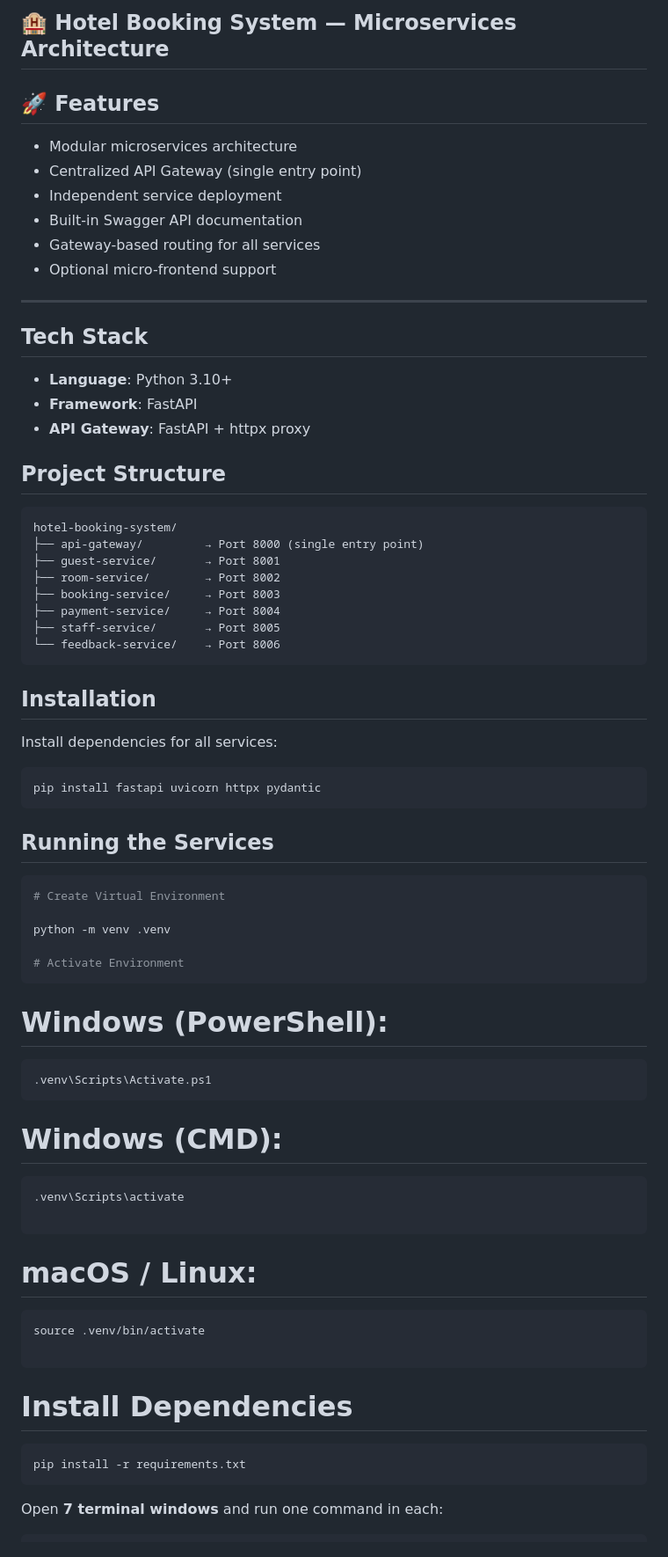
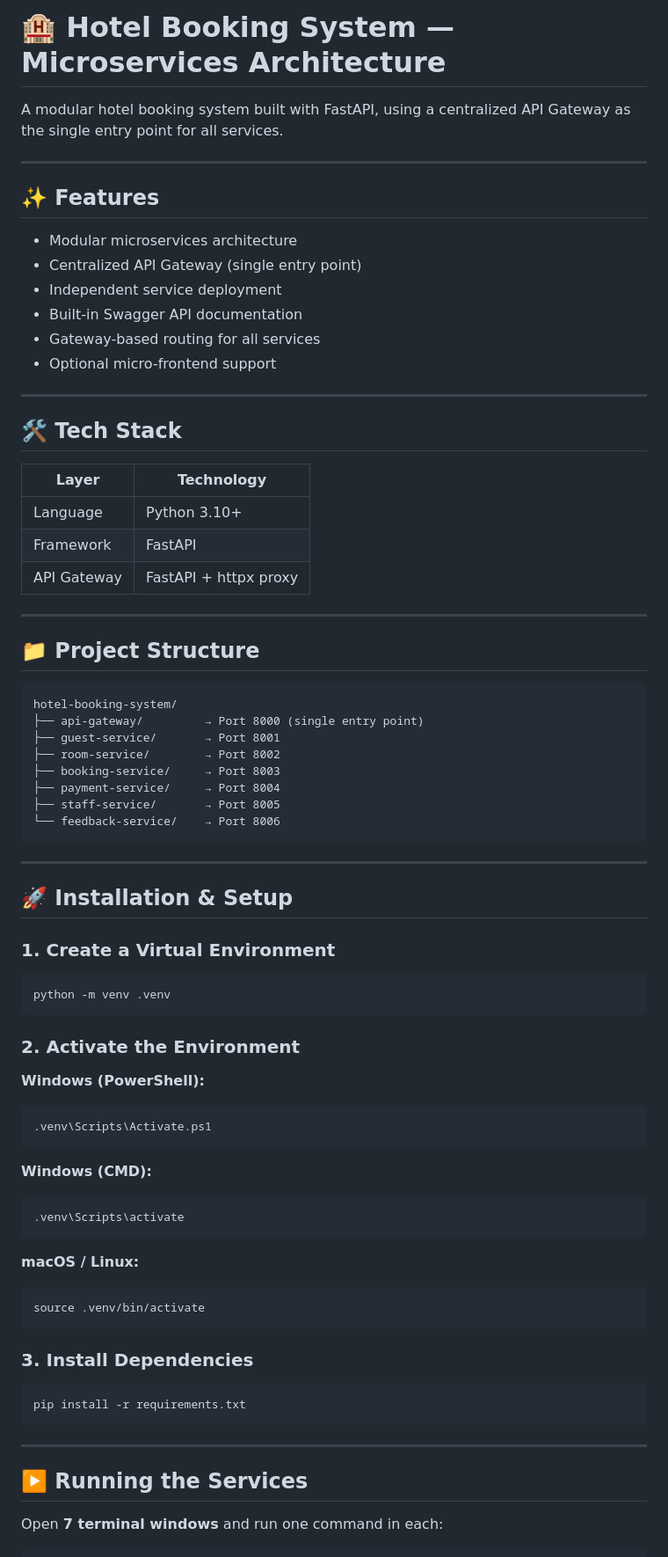
Before and after one commit to Charakajayamith2002/Hotel-Booking-Microservices, a Markdown page: README.md, the part around one of its changes. Shown at 88% size. Drawn GitHub-style.

````diff
--- a/README.md
+++ b/README.md
@@ -1,6 +1,10 @@
-## 🏨 Hotel Booking System — Microservices Architecture
+# 🏨 Hotel Booking System — Microservices Architecture
 
-## 🚀 Features
+A modular hotel booking system built with FastAPI, using a centralized API Gateway as the single entry point for all services.
+
+---
+
+## ✨ Features
 
 - Modular microservices architecture
 - Centralized API Gateway (single entry point)
@@ -10,12 +14,19 @@
 - Optional micro-frontend support
 
 ---
-## Tech Stack
-- **Language**: Python 3.10+
-- **Framework**: FastAPI
-- **API Gateway**: FastAPI + httpx proxy
 
-## Project Structure
+## 🛠 Tech Stack
+
+| Layer       | Technology          |
+|-------------|---------------------|
+| Language    | Python 3.10+        |
+| Framework   | FastAPI             |
+| API Gateway | FastAPI + httpx proxy |
+
+---
+
+## 📁 Project Structure
+
 ```
 hotel-booking-system/
 ├── api-gateway/         → Port 8000 (single entry point)
@@ -27,40 +38,42 @@ hotel-booking-system/
 └── feedback-service/    → Port 8006
 ```
 
-## Installation
+---
 
-Install dependencies for all services:
+## 🚀 Installation & Setup
+
+### 1. Create a Virtual Environment
+
 ```bash
-pip install fastapi uvicorn httpx pydantic
+python -m venv .venv
 ```
 
-## Running the Services
+### 2. Activate the Environment
+
+**Windows (PowerShell):**
+```powershell
+.venv\Scripts\Activate.ps1
+```
+
+**Windows (CMD):**
+```cmd
+.venv\Scripts\activate
+```
+
+**macOS / Linux:**
+```bash
+source .venv/bin/activate
+```
+
+### 3. Install Dependencies
 
 ```bash
-# Create Virtual Environment
-
-python -m venv .venv
-
-# Activate Environment
-```
-# Windows (PowerShell):
-```
-.venv\Scripts\Activate.ps1
-```
-# Windows (CMD):
-```
-.venv\Scripts\activate
-
-```
-# macOS / Linux:
-```
-source .venv/bin/activate
-
-```
-# Install Dependencies
-```
 pip install -r requirements.txt
 ```
+
+---
+
+## ▶️ Running the Services
 
 Open **7 terminal windows** and run one command in each:
 
````
Also changed, not shown: other parts of README.md (+91 -53 lines).
